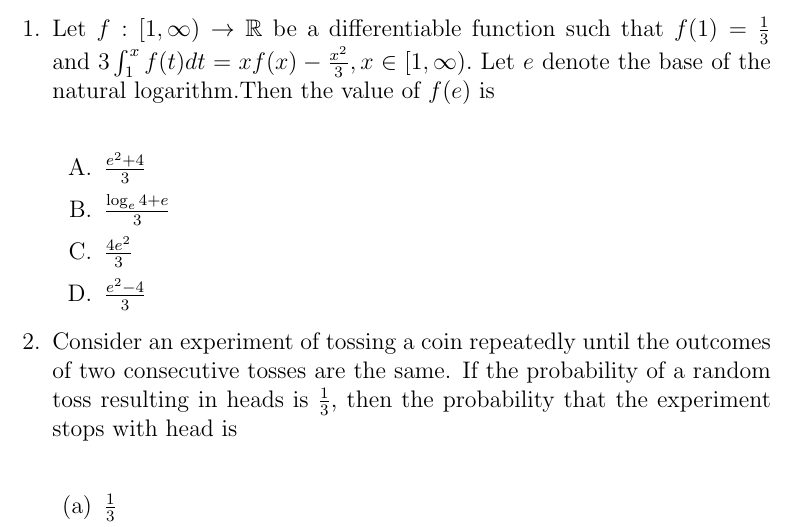
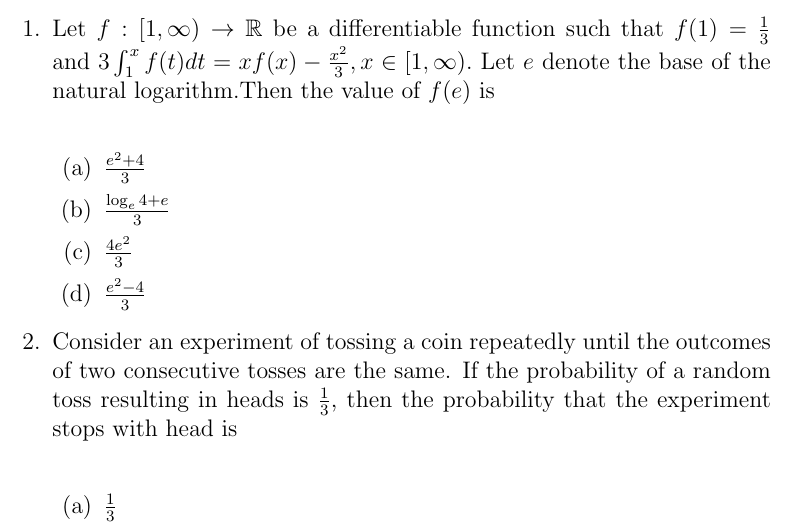
Before and after one commit to saivardhanr/FWC, a LaTeX document (jeeadv.tex): part of page 1 of 5, cut so that both start at the same text. The pictures show the PDF file jeeadv.pdf that the author committed with the source.

Commit message:
Add files via upload

```diff
--- a/jeeadv.tex
+++ b/jeeadv.tex
@@ -7,7 +7,7 @@
 
 \begin{enumerate}
 \item Let $f :[1, \infty) \to \mathbb{R}$ be a differentiable function such that $f(1) = \frac{1}{3}$ and $3 \int_{1}^{x}  f(t) dt = x f(x) - \frac{x^2}{3},x \in [1, \infty).$ Let $e$ denote the base of the natural logarithm.Then the value of $f(e)$ is\\
-\begin{enumerate}[label=\Alph*.]
+\begin{enumerate}
 \item $\frac{e^2+4}{3}$
 \item $\frac{\log_{e}{4} + e}{3}$
 \item $\frac{4e^2}{3}$
```
Also changed, not shown: jeeadv.pdf.
